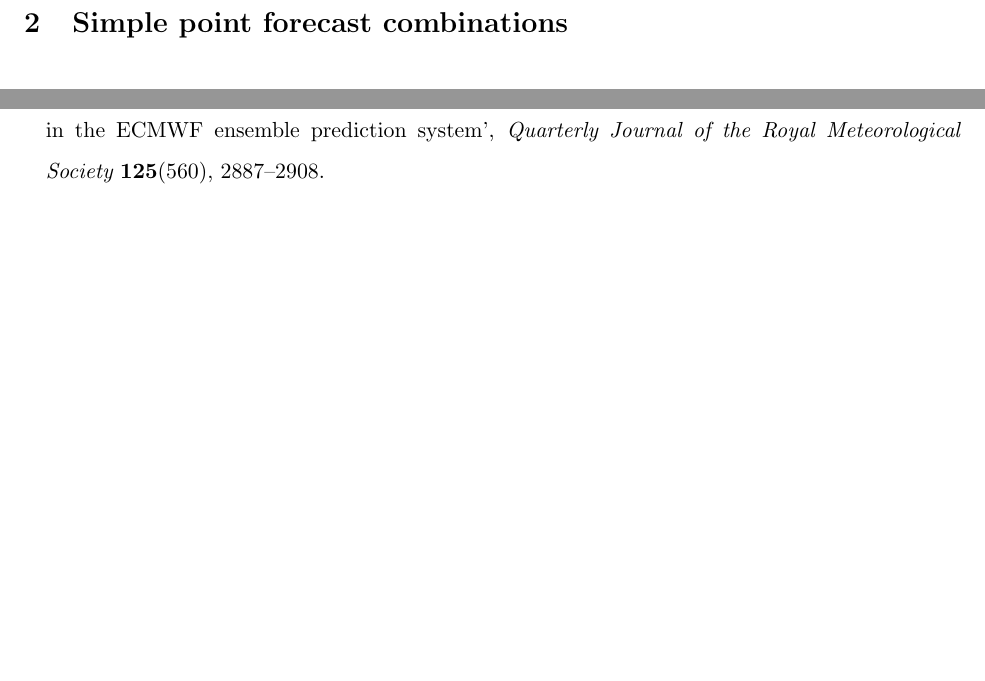
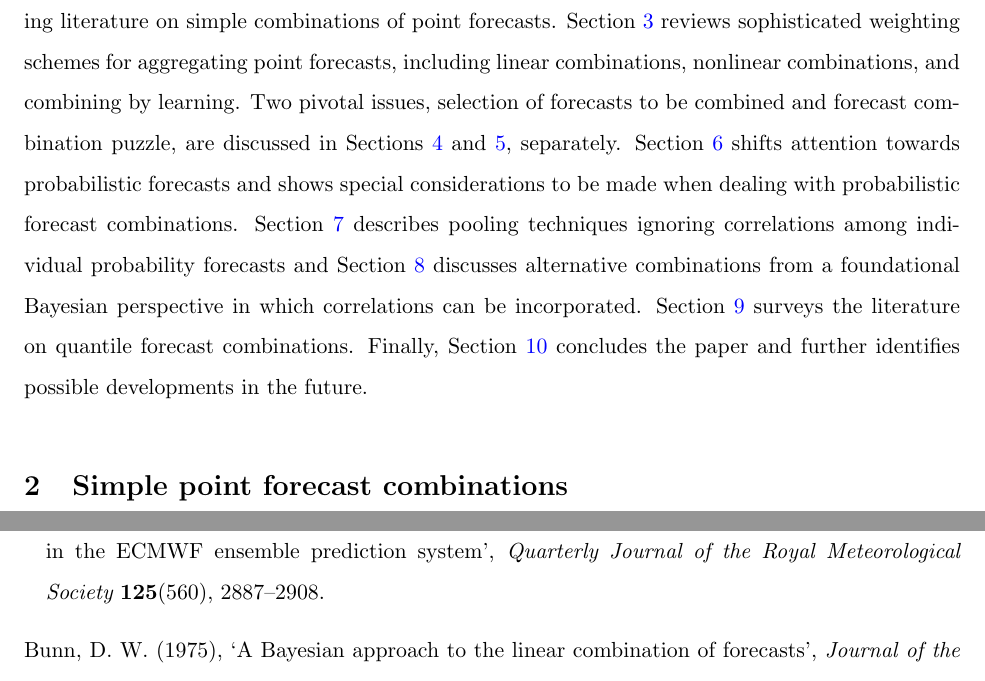
Before and after one commit to xqnwang/ensembles-combinations-docs, a LaTeX paper (docs/EnsembleCombination.tex): two parts of pages 5 and 55 of 73 before the commit and two parts of pages 5 and 56 of 73 after it, joined at a grey line, cut at the place of the change, the shorter picture padded with empty space. Compiled offline with pdfLaTeX.

Commit message:
Added paper outline

```diff
--- a/docs/EnsembleCombination.tex
+++ b/docs/EnsembleCombination.tex
@@ -100,9 +100,7 @@ The past five decades have seen growing interests in combining forecasts to achi
 
 We should clarify that we take the individual forecasts to be combined intrinsically as given and do not shed light on how the forecasts themselves are generated. Although the literature involves several other ways in which multiple forecasts or models get used for combinations, we only consider combinations of multiple forecasts directly derived from \textit{separate} and \textit{non-interfering} models for a given time series. For example, we do not cover bootstrap aggregation (bagging), in which the remainder of a given series is bootstrapped to create multiple versions of the given series and multiple forecasts are produced thenceforth and aggregated to form the final forecast \citep[see, for example,][]{Bergmeir2016-ae,Petropoulos2018-fw}. The reviewed combination methods in this paper can then function as various tools to aggregate (combine) the produced multiple forecasts in this particular context. Moreover, the aim of the review is not to judge the superiority of any approaches, as different approaches should be tailored to specific forecasting problems, but rather to contribute a personal and historical overview of the main developments, even though there may be some important papers we have missed.
 
-% Conclude with a brief paragraph that describes the organization of the rest of the paper.
-The rest of this paper is organized as follows:
-% further identifies possible developments in the future.
+The rest of this paper is organized as follows: In Section \ref{sec:simple_comb}, we present an overview of the existing literature on simple combinations of point forecasts. Section \ref{sec:weighted_comb} reviews sophisticated weighting schemes for aggregating point forecasts, including linear combinations, nonlinear combinations, and combining by learning. Two pivotal issues, selection of forecasts to be combined and forecast combination puzzle, are discussed in Sections \ref{sec:forecasts} and \ref{sec:puzzle}, separately. Section \ref{sec:probabilistic_forecasts} shifts attention towards probabilistic forecasts and shows special considerations to be made when dealing with probabilistic forecast combinations. Section \ref{sec:pooling} describes pooling techniques ignoring correlations among individual probability forecasts and Section \ref{sec:bayesian_comb} discusses alternative combinations from a foundational Bayesian perspective in which correlations can be incorporated. Section \ref{sec:quantile_comb} surveys the literature on quantile forecast combinations. Finally, Section \ref{sec:conclusion} concludes the paper and further identifies possible developments in the future.
 
 
 \section{Simple point forecast combinations}
```
